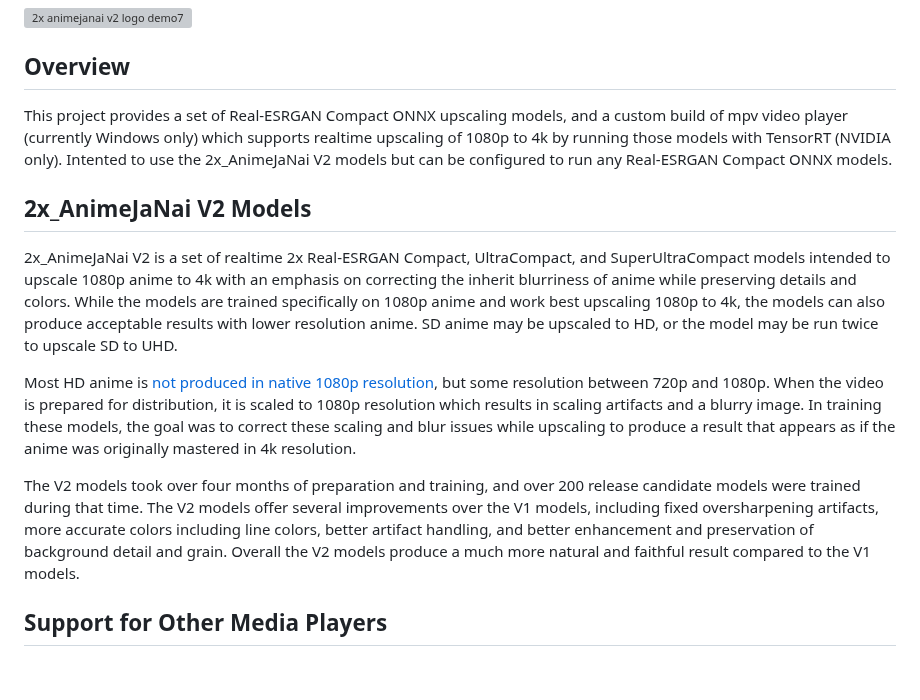
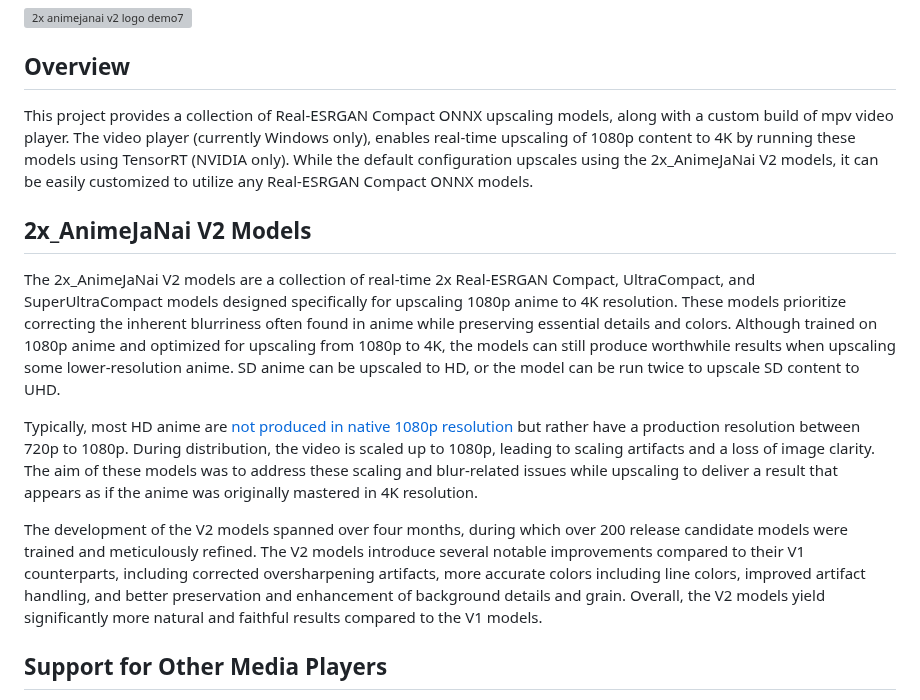
Before and after one commit to the-database/mpv-upscale-2x_animejanai, a Markdown page: README.md, the part around the change. Drawn GitHub-style; blank space fills up the shorter version; grey boxes are pictures that could not be loaded.

```diff
--- a/README.md
+++ b/README.md
@@ -3,14 +3,15 @@
 ![2x animejanai v2 logo demo7](https://github.com/the-database/mpv-upscale-2x_animejanai/assets/25811902/7f293066-ece0-4c4b-b12c-a49cb95680b7)
 
 ## Overview
-This project provides a set of Real-ESRGAN Compact ONNX upscaling models, and a custom build of mpv video player (currently Windows only) which supports realtime upscaling of 1080p to 4k by running those models with TensorRT (NVIDIA only). Intented to use the 2x_AnimeJaNai V2 models but can be configured to run any Real-ESRGAN Compact ONNX models.
+This project provides a collection of Real-ESRGAN Compact ONNX upscaling models, along with a custom build of mpv video player. The video player (currently Windows only), enables real-time upscaling of 1080p content to 4K by running these models using TensorRT (NVIDIA only). While the default configuration upscales using the 2x_AnimeJaNai V2 models, it can be easily customized to utilize any Real-ESRGAN Compact ONNX models.
 
 ## 2x_AnimeJaNai V2 Models
-2x_AnimeJaNai V2 is a set of realtime 2x Real-ESRGAN Compact, UltraCompact, and SuperUltraCompact models intended to upscale 1080p anime to 4k with an emphasis on correcting the inherit blurriness of anime while preserving details and colors. While the models are trained specifically on 1080p anime and work best upscaling 1080p to 4k, the models can also produce acceptable results with lower resolution anime. SD anime may be upscaled to HD, or the model may be run twice to upscale SD to UHD.
+The 2x_AnimeJaNai V2 models are a collection of real-time 2x Real-ESRGAN Compact, UltraCompact, and SuperUltraCompact models designed specifically for upscaling 1080p anime to 4K resolution. These models prioritize correcting the inherent blurriness often found in anime while preserving essential details and colors. Although trained on 1080p anime and optimized for upscaling from 1080p to 4K, the models can still produce worthwhile results when upscaling some lower-resolution anime. SD anime can be upscaled to HD, or the model can be run twice to upscale SD content to UHD.
 
-Most HD anime is [not produced in native 1080p resolution](https://guide.encode.moe/encoding/descaling.html), but some resolution between 720p and 1080p. When the video is prepared for distribution, it is scaled to 1080p resolution which results in scaling artifacts and a blurry image. In training these models, the goal was to correct these scaling and blur issues while upscaling to produce a result that appears as if the anime was originally mastered in 4k resolution.
+Typically, most HD anime are [not produced in native 1080p resolution]((https://guide.encode.moe/encoding/descaling.html)) but rather have a production resolution between 720p to 1080p. During distribution, the video is scaled up to 1080p, leading to scaling artifacts and a loss of image clarity. The aim of these models was to address these scaling and blur-related issues while upscaling to deliver a result that appears as if the anime was originally mastered in 4K resolution.
 
-The V2 models took over four months of preparation and training, and over 200 release candidate models were trained during that time. The V2 models offer several improvements over the V1 models, including fixed oversharpening artifacts, more accurate colors including line colors, better artifact handling, and better enhancement and preservation of background detail and grain. Overall the V2 models produce a much more natural and faithful result compared to the V1 models.
+The development of the V2 models spanned over four months, during which over 200 release candidate models were trained and meticulously refined. The V2 models introduce several notable improvements compared to their V1 counterparts, including corrected oversharpening artifacts, more accurate colors including line colors, improved artifact handling, and better preservation and enhancement of background details and grain. Overall, the V2 models yield significantly more natural and faithful results compared to the V1 models.
+
 
 ## Support for Other Media Players
 Any media player which supports external DirectShow filters should be able to run these models, by using [avisynth_filter](https://github.com/CrendKing/avisynth_filter) to get VapourSynth running in the video player.
```
